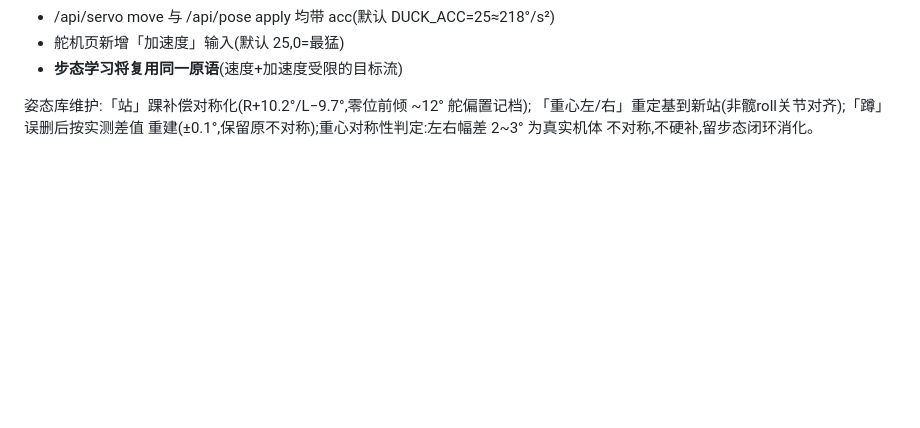
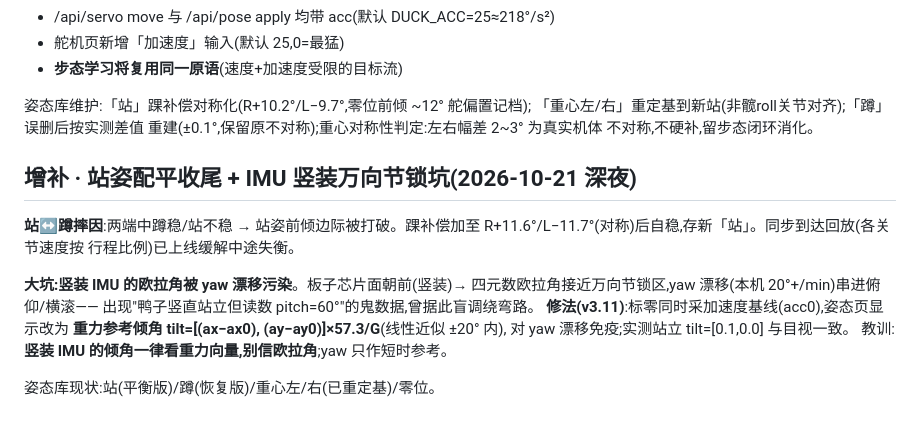
Before and after one commit to Scienceche/microduck-journal, a Markdown page: docs/调试记录-2026-10-15.md, the part around the change. Drawn GitHub-style; blank space fills up the shorter version.

Commit message:
站姿配平+IMU竖装万向节锁发现+重力倾角显示v3.11

```diff
--- a/docs/调试记录-2026-10-15.md
+++ b/docs/调试记录-2026-10-15.md
@@ -391,3 +391,19 @@ ACC 寄存器(41,8.7°/s²/count)做梯形/S 曲线——"速度把控+滤波"
 「重心左/右」重定基到新站(非髋roll关节对齐);「蹲」误删后按实测差值
 重建(±0.1°,保留原不对称);重心对称性判定:左右幅差 2~3° 为真实机体
 不对称,不硬补,留步态闭环消化。
+
+## 增补 · 站姿配平收尾 + IMU 竖装万向节锁坑(2026-10-21 深夜)
+
+**站↔蹲摔因**:两端中蹲稳/站不稳 → 站姿前倾边际被打破。踝补偿加至
+R+11.6°/L−11.7°(对称)后自稳,存新「站」。同步到达回放(各关节速度按
+行程比例)已上线缓解中途失衡。
+
+**大坑:竖装 IMU 的欧拉角被 yaw 漂移污染**。板子芯片面朝前(竖装)→
+四元数欧拉角接近万向节锁区,yaw 漂移(本机 20°+/min)串进俯仰/横滚——
+出现"鸭子竖直站立但读数 pitch=60°"的鬼数据,曾据此盲调绕弯路。
+**修法(v3.11)**:标零同时采加速度基线(acc0),姿态页显示改为
+**重力参考倾角 tilt=[(ax−ax0), (ay−ay0)]×57.3/G**(线性近似 ±20° 内),
+对 yaw 漂移免疫;实测站立 tilt=[0.1,0.0] 与目视一致。
+教训:**竖装 IMU 的倾角一律看重力向量,别信欧拉角**;yaw 只作短时参考。
+
+姿态库现状:站(平衡版)/蹲(恢复版)/重心左/右(已重定基)/零位。
```
